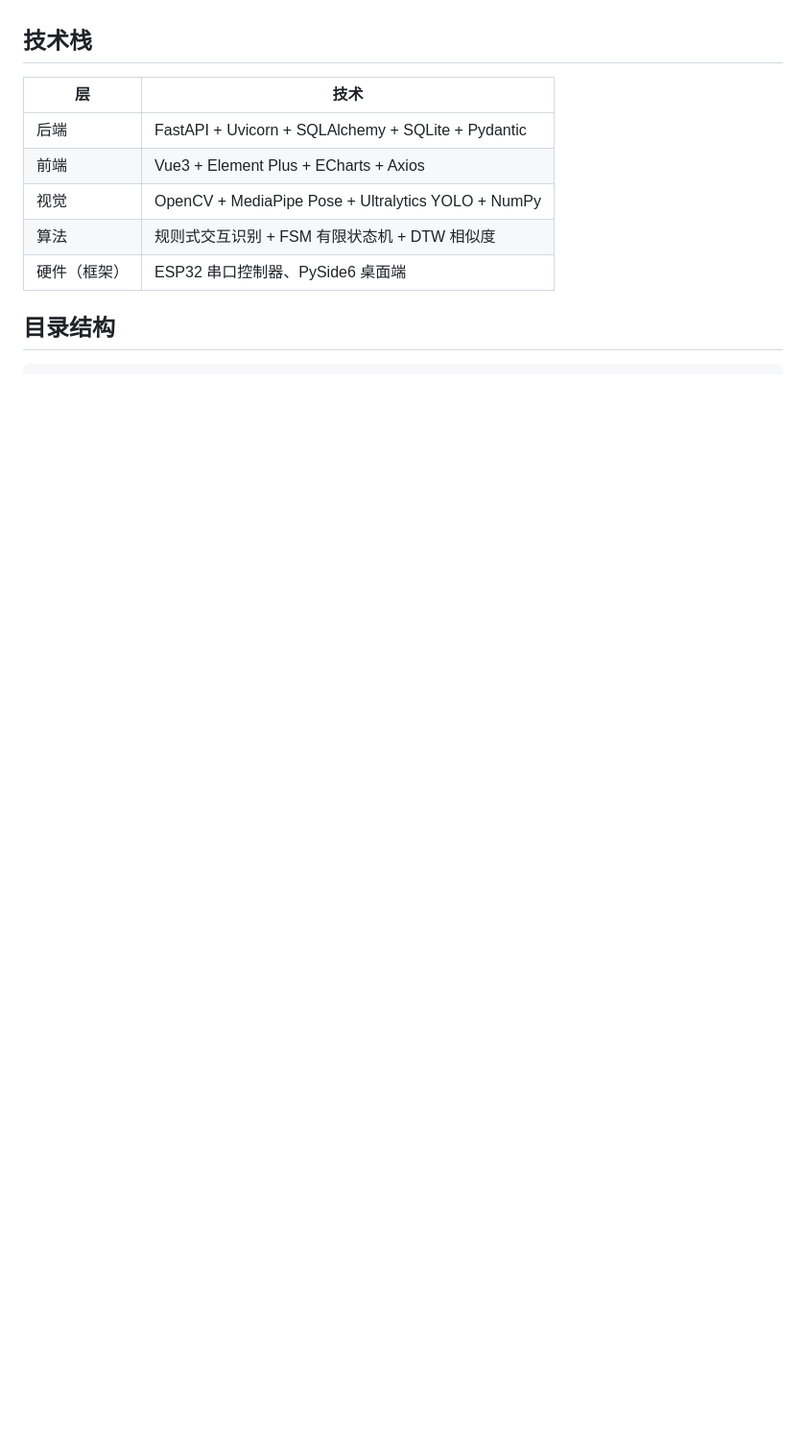
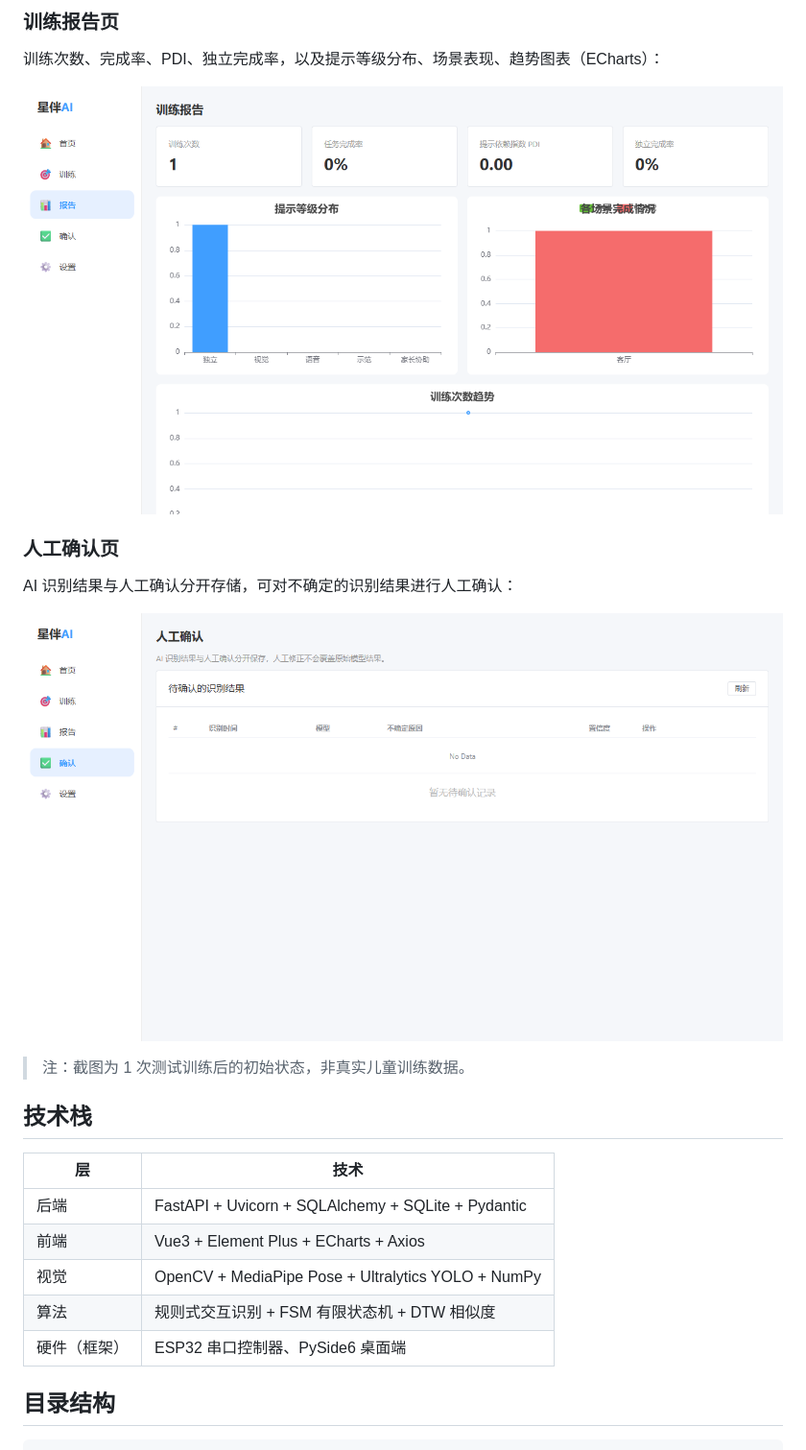
Before and after one commit to mliko1/StarCompanion-AI, a Markdown page: README.md, the part around one of its changes. Shown at 96% size. Rendered like a GitHub page; pictures changed too: docs/screenshots/reports.png (added), docs/screenshots/review.png (added); blank space fills up the shorter version.

```diff
--- a/README.md
+++ b/README.md
@@ -19,3 +34,16 @@
+### 训练报告页
+
+训练次数、完成率、PDI、独立完成率，以及提示等级分布、场景表现、趋势图表（ECharts）：
+
+![训练报告页](docs/screenshots/reports.png)
+
+### 人工确认页
+
+AI 识别结果与人工确认分开存储，可对不确定的识别结果进行人工确认：
+
+![人工确认页](docs/screenshots/review.png)
+
+> 注：截图为 1 次测试训练后的初始状态，非真实儿童训练数据。
 
 ## 技术栈
 
```
Also changed, not shown: other parts of README.md (+15 -0 lines), docs/screenshots/dashboard.png (added), docs/screenshots/training.png (added).
